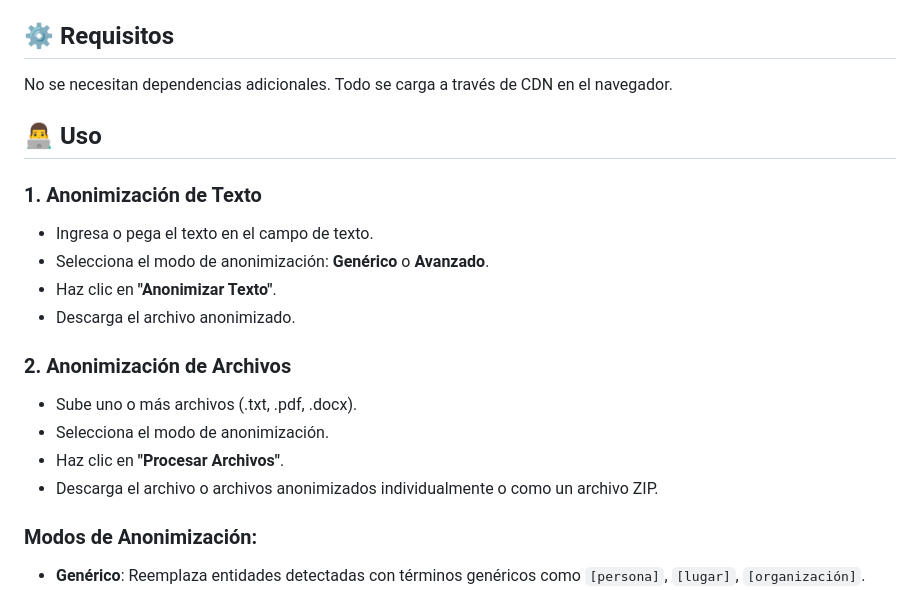
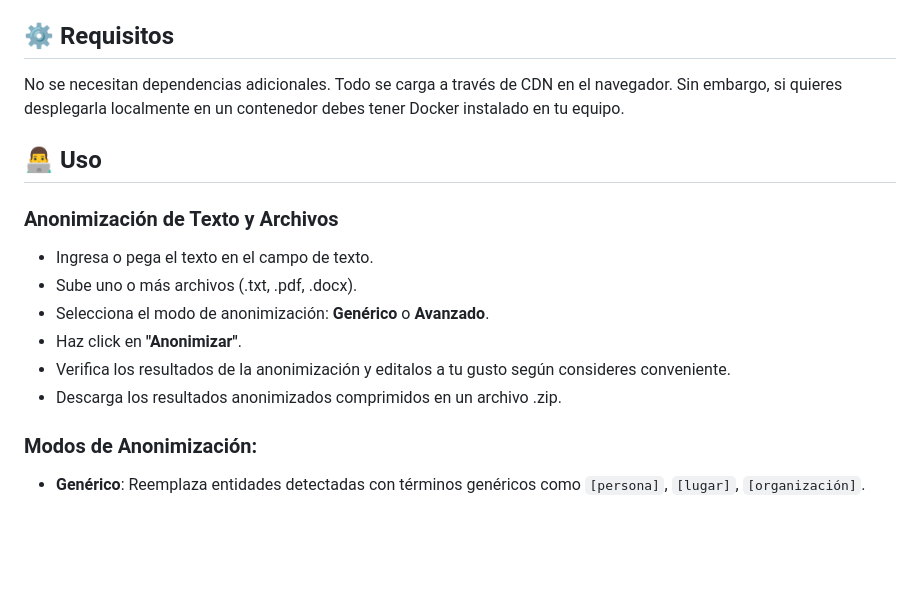
Before and after one commit to SantiagoMB13/Despliegue-Modelo-de-Anonimizacion, a Markdown page: README.md, the part around the change. Rendered like a GitHub page; blank space fills up the shorter version.

```diff
--- a/README.md
+++ b/README.md
@@ -54,21 +54,17 @@ El propósito de este proyecto es proporcionar una herramienta fácil de usar pa
 
 ## ⚙️ Requisitos
 
-No se necesitan dependencias adicionales. Todo se carga a través de CDN en el navegador.
+No se necesitan dependencias adicionales. Todo se carga a través de CDN en el navegador. Sin embargo, si quieres desplegarla localmente en un contenedor debes tener Docker instalado en tu equipo.
 
 ## 👨‍💻 Uso
 
-### 1. Anonimización de Texto
+### Anonimización de Texto y Archivos
    - Ingresa o pega el texto en el campo de texto.
+   - Sube uno o más archivos (.txt, .pdf, .docx).
    - Selecciona el modo de anonimización: **Genérico** o **Avanzado**.
-   - Haz clic en **"Anonimizar Texto"**.
-   - Descarga el archivo anonimizado.
-
-### 2. Anonimización de Archivos
-   - Sube uno o más archivos (.txt, .pdf, .docx).
-   - Selecciona el modo de anonimización.
-   - Haz clic en **"Procesar Archivos"**.
-   - Descarga el archivo o archivos anonimizados individualmente o como un archivo ZIP.
+   - Haz click en **"Anonimizar"**.
+   - Verifica los resultados de la anonimización y editalos a tu gusto según consideres conveniente.
+   - Descarga los resultados anonimizados comprimidos en un archivo .zip.
 
 ### Modos de Anonimización:
 - **Genérico**: Reemplaza entidades detectadas con términos genéricos como `[persona]`, `[lugar]`, `[organización]`.
```
